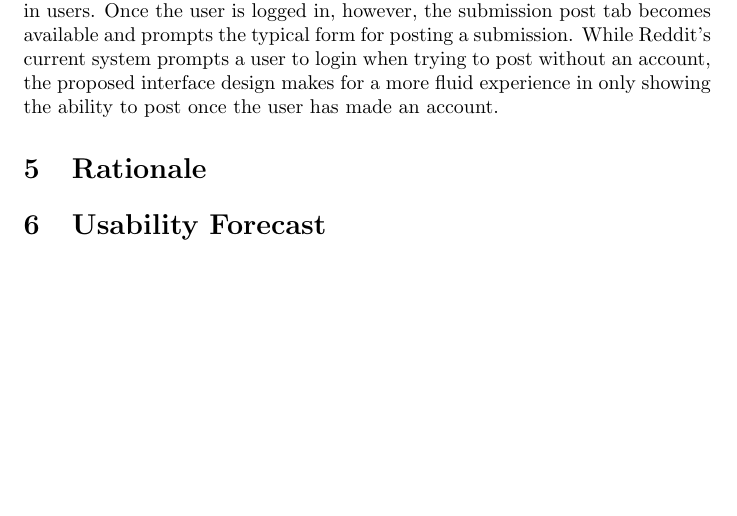
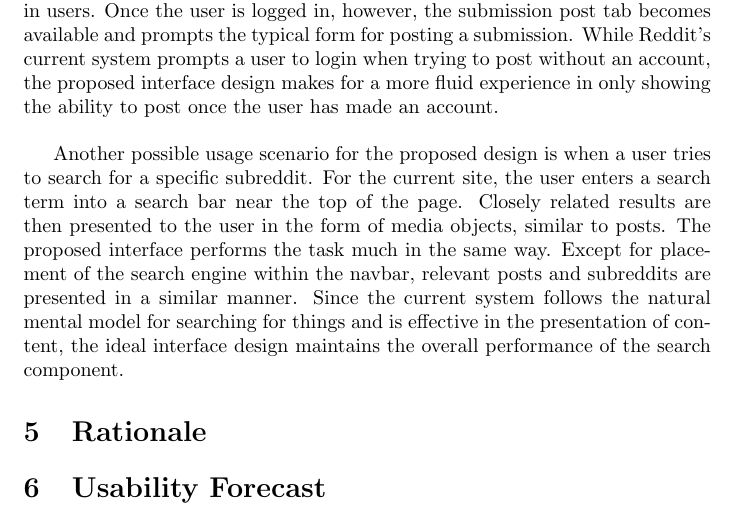
Before and after one commit to cjdellomes/cmsi370, a LaTeX paper (dream-design/dream-design.tex): part of page 4 of 4, cut so that both start at the same text, the shorter picture padded with empty space. Compiled offline with pdfLaTeX.

Commit message:
Usability scenarios done

```diff
--- a/dream-design/dream-design.tex
+++ b/dream-design/dream-design.tex
@@ -42,7 +42,9 @@ CMSI 370: Interaction Design\\
 
 \subsection{Toggle Sidebar} The proposed interface design utilizes a sidebar that can be toggled between being hidden and being shown. The sidebar will include all of the user's subscribed subreddits which, when clicked, navigates the user to the selected subreddit. The sidebar will be able to be toggled by the click of a menu icon in the overhead navbar. The core concept of this interface implementation is similar to the navbar in removing clutter from the window while compacting and maintaining general functionality. The intension of the component is to conform to Android Developer Principles and allow users to access their saved data at any point while navigating the interface.
 
-\section{Usage Scenarios} Using the proposed user interface, there are multiple instances of usage scenarios. One such usage is when a redditor intends to post a submission. In the current site's format, the user is able to click on a button indicating the ability to post a submission to the site. However, the user is prompted with a login form instead of a content submission form in the case that the user has not yet logged into an existing account. The proposed interface design seeks to streamline the content submission process for users. If the user is not logged into an account, the submission post is hidden, keeping the function exclusive to logged in users. Once the user is logged in, however, the submission post tab becomes available and prompts the typical form for posting a submission. While Reddit's current system prompts a user to login when trying to post without an account, the proposed interface design makes for a more fluid experience in only showing the ability to post once the user has made an account.
+\section{Usage Scenarios} Using the proposed user interface, there are multiple instances of usage scenarios. One such usage is when a redditor intends to post a submission. In the current site's format, the user is able to click on a button indicating the ability to post a submission to the site. However, the user is prompted with a login form instead of a content submission form in the case that the user has not yet logged into an existing account. The proposed interface design seeks to streamline the content submission process for users. If the user is not logged into an account, the submission post is hidden, keeping the function exclusive to logged in users. Once the user is logged in, however, the submission post tab becomes available and prompts the typical form for posting a submission. While Reddit's current system prompts a user to login when trying to post without an account, the proposed interface design makes for a more fluid experience in only showing the ability to post once the user has made an account.\\
+\\
+\indent Another possible usage scenario for the proposed design is when a user tries to search for a specific subreddit. For the current site, the user enters a search term into a search bar near the top of the page. Closely related results are then presented to the user in the form of media objects, similar to posts. The proposed interface performs the task much in the same way. Except for placement of the search engine within the navbar, relevant posts and subreddits are presented in a similar manner. Since the current system follows the natural mental model for searching for things and is effective in the presentation of content, the ideal interface design maintains the overall performance of the search component.
 
 \section{Rationale}
 
```
Also changed, not shown: dream-design/dream-design.pdf.
